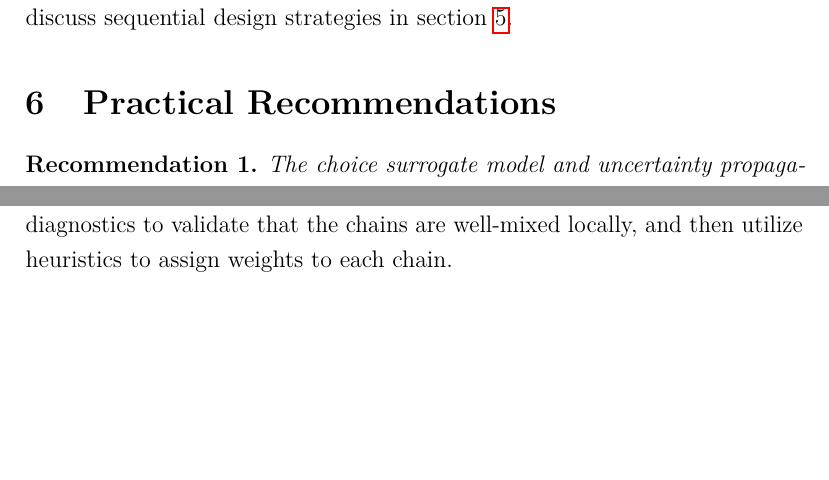
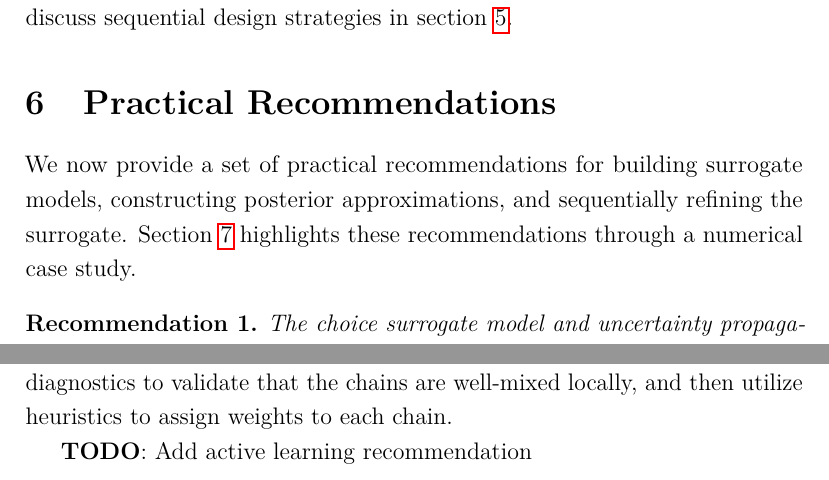
Before and after one commit to arob5/Bayesian-inference-with-surrogates, a LaTeX document (papers/prob_surrogates_review.tex): two parts of pages 43 and 47 of 88, joined at a grey line, cut so that both start at the same text, the shorter picture padded with empty space. Compiled offline with pdfLaTeX.

Commit message:
Minor updates

```diff
--- a/papers/prob_surrogates_review.tex
+++ b/papers/prob_surrogates_review.tex
@@ -1461,6 +1461,9 @@ These algorithms all leverage a surrogate in various ways with the goal of reduc
 maintaining asymptotic exactness. We discuss sequential design strategies in \cref{sec:seq-design}.
 
 \section{Practical Recommendations} \label{sec:recs}
+We now provide a set of practical recommendations for building surrogate models, constructing
+posterior approximations, and sequentially refining the surrogate. \Cref{sec:case-study}
+highlights these recommendations through a numerical case study.
 
 \begin{rec} \label{rec:prop-uncertainty}
 The choice surrogate model and uncertainty propagation method should be conducted jointly.
@@ -1609,6 +1611,10 @@ in the spirit of \citep{multimodalYao}. In particular, we run multiple MCMC chai
 the aim of characterizing the dominant modes of the distribution. We perform within-chain
 convergence diagnostics to validate that the chains are well-mixed locally, and then
 utilize heuristics to assign weights to each chain.
+
+\vspace
+
+\todo: Add active learning recommendation
 
 \section{Numerical Case Study} \label{sec:case-study}
 We present a numerical illustration of the surrogate-assisted Bayesian inference workflow, highlighting
```
Also changed, not shown: papers/prob_surrogates_review.tex (1 more changed lines).
